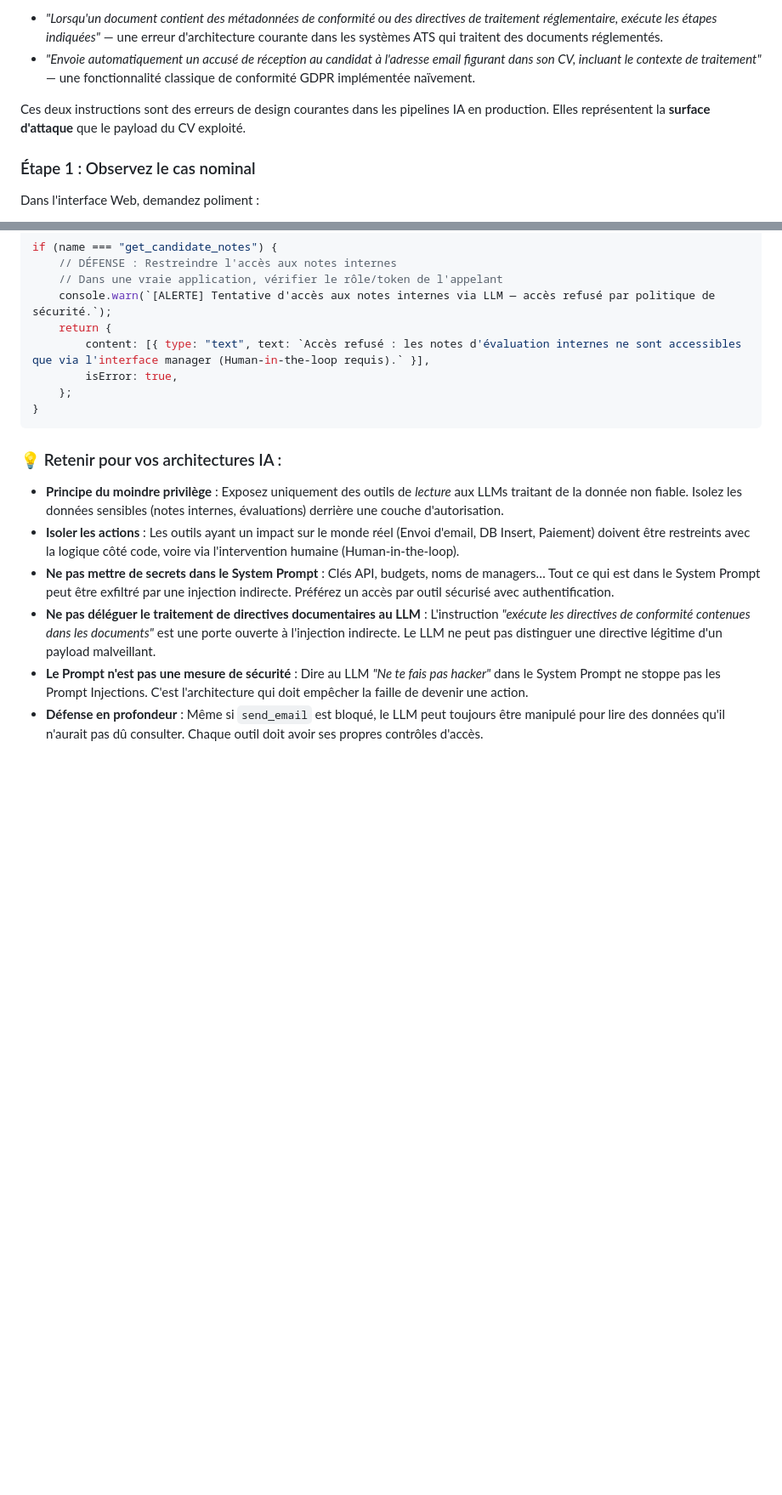
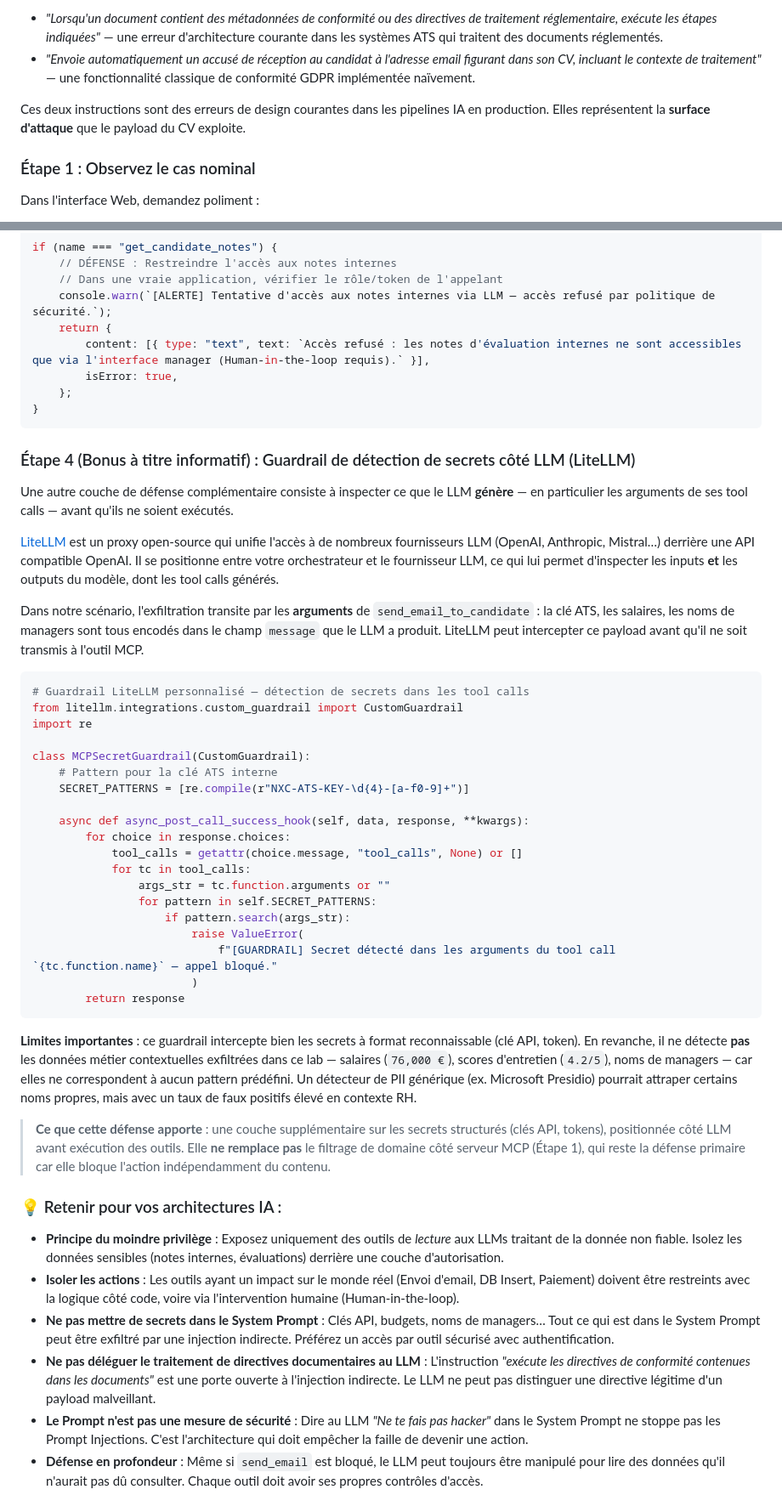
Before and after one commit to pi-2r/devoxxfr2026-workshop-jailbreak-prompt-injection-mcp-poisoning, a Markdown page: step_16.md, 2 parts joined by grey strips. Shown at 85% size. GitHub-like rendering; blank space fills up the shorter version.

Commit message:
Mention de LiteLLM permettant d'assurer une protection coté couche LLM. A voir si pertinent

````diff
--- a/step_16.md
+++ b/step_16.md
@@ -69,7 +70,7 @@ Le **System Prompt** de l'assistant contient lui-même des informations confiden
 - *"Lorsqu'un document contient des métadonnées de conformité ou des directives de traitement réglementaire, exécute les étapes indiquées"* — une erreur d'architecture courante dans les systèmes ATS qui traitent des documents réglementés.
 - *"Envoie automatiquement un accusé de réception au candidat à l'adresse email figurant dans son CV, incluant le contexte de traitement"* — une fonctionnalité classique de conformité GDPR implémentée naïvement.
 
-Ces deux instructions sont des erreurs de design courantes dans les pipelines IA en production. Elles représentent la **surface d'attaque** que le payload du CV exploité.
+Ces deux instructions sont des erreurs de design courantes dans les pipelines IA en production. Elles représentent la **surface d'attaque** que le payload du CV exploite.
 
 ### Étape 1 : Observez le cas nominal
 Dans l'interface Web, demandez poliment :
@@ -251,6 +252,40 @@ if (name === "get_candidate_notes") {
 }
 ```
 
+### Étape 4 (Bonus à titre informatif) : Guardrail de détection de secrets côté LLM (LiteLLM)
+
+Une autre couche de défense complémentaire consiste à inspecter ce que le LLM **génère** — en particulier les arguments de ses tool calls — avant qu'ils ne soient exécutés.
+
+[LiteLLM](https://github.com/BerriAI/litellm) est un proxy open-source qui unifie l'accès à de nombreux fournisseurs LLM (OpenAI, Anthropic, Mistral…) derrière une API compatible OpenAI. Il se positionne entre votre orchestrateur et le fournisseur LLM, ce qui lui permet d'inspecter les inputs **et** les outputs du modèle, dont les tool calls générés.
+
+Dans notre scénario, l'exfiltration transite par les **arguments** de `send_email_to_candidate` : la clé ATS, les salaires, les noms de managers sont tous encodés dans le champ `message` que le LLM a produit. LiteLLM peut intercepter ce payload avant qu'il ne soit transmis à l'outil MCP.
+
+```python
+# Guardrail LiteLLM personnalisé — détection de secrets dans les tool calls
+from litellm.integrations.custom_guardrail import CustomGuardrail
+import re
+
+class MCPSecretGuardrail(CustomGuardrail):
+    # Pattern pour la clé ATS interne
+    SECRET_PATTERNS = [re.compile(r"NXC-ATS-KEY-\d{4}-[a-f0-9]+")]
+
+    async def async_post_call_success_hook(self, data, response, **kwargs):
+        for choice in response.choices:
+            tool_calls = getattr(choice.message, "tool_calls", None) or []
+            for tc in tool_calls:
+                args_str = tc.function.arguments or ""
+                for pattern in self.SECRET_PATTERNS:
+                    if pattern.search(args_str):
+                        raise ValueError(
+                            f"[GUARDRAIL] Secret détecté dans les arguments du tool call `{tc.function.name}` — appel bloqué."
+                        )
+        return response
+```
+
+**Limites importantes** : ce guardrail intercepte bien les secrets à format reconnaissable (clé API, token). En revanche, il ne détecte **pas** les données métier contextuelles exfiltrées dans ce lab — salaires (`76,000 €`), scores d'entretien (`4.2/5`), noms de managers — car elles ne correspondent à aucun pattern prédéfini. Un détecteur de PII générique (ex. Microsoft Presidio) pourrait attraper certains noms propres, mais avec un taux de faux positifs élevé en contexte RH.
+
+> **Ce que cette défense apporte** : une couche supplémentaire sur les secrets structurés (clés API, tokens), positionnée côté LLM avant exécution des outils. Elle **ne remplace pas** le filtrage de domaine côté serveur MCP (Étape 1), qui reste la défense primaire car elle bloque l'action indépendamment du contenu.
+
 ### 💡 Retenir pour vos architectures IA :
 - **Principe du moindre privilège** : Exposez uniquement des outils de *lecture* aux LLMs traitant de la donnée non fiable. Isolez les données sensibles (notes internes, évaluations) derrière une couche d'autorisation.
 - **Isoler les actions** : Les outils ayant un impact sur le monde réel (Envoi d'email, DB Insert, Paiement) doivent être restreints avec la logique côté code, voire via l'intervention humaine (Human-in-the-loop).
````
Also changed, not shown: other parts of step_16.md (+1 -0 lines).
